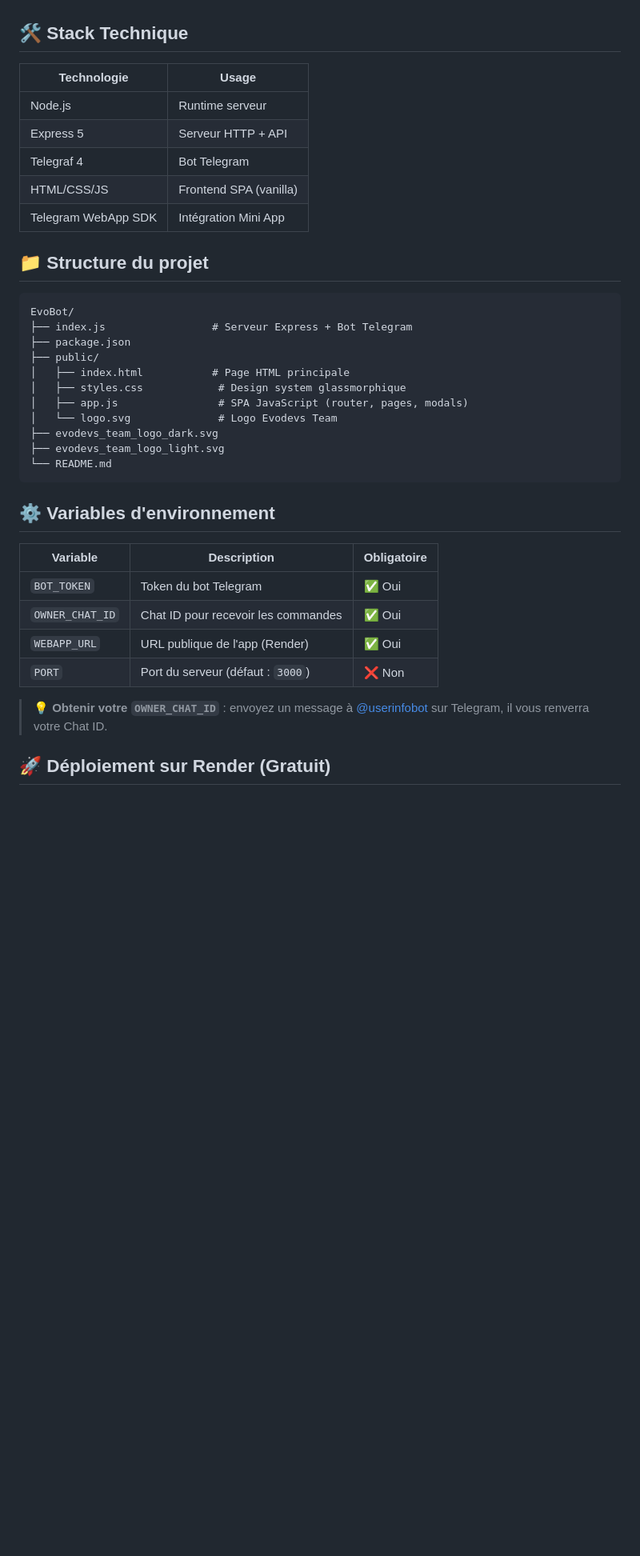
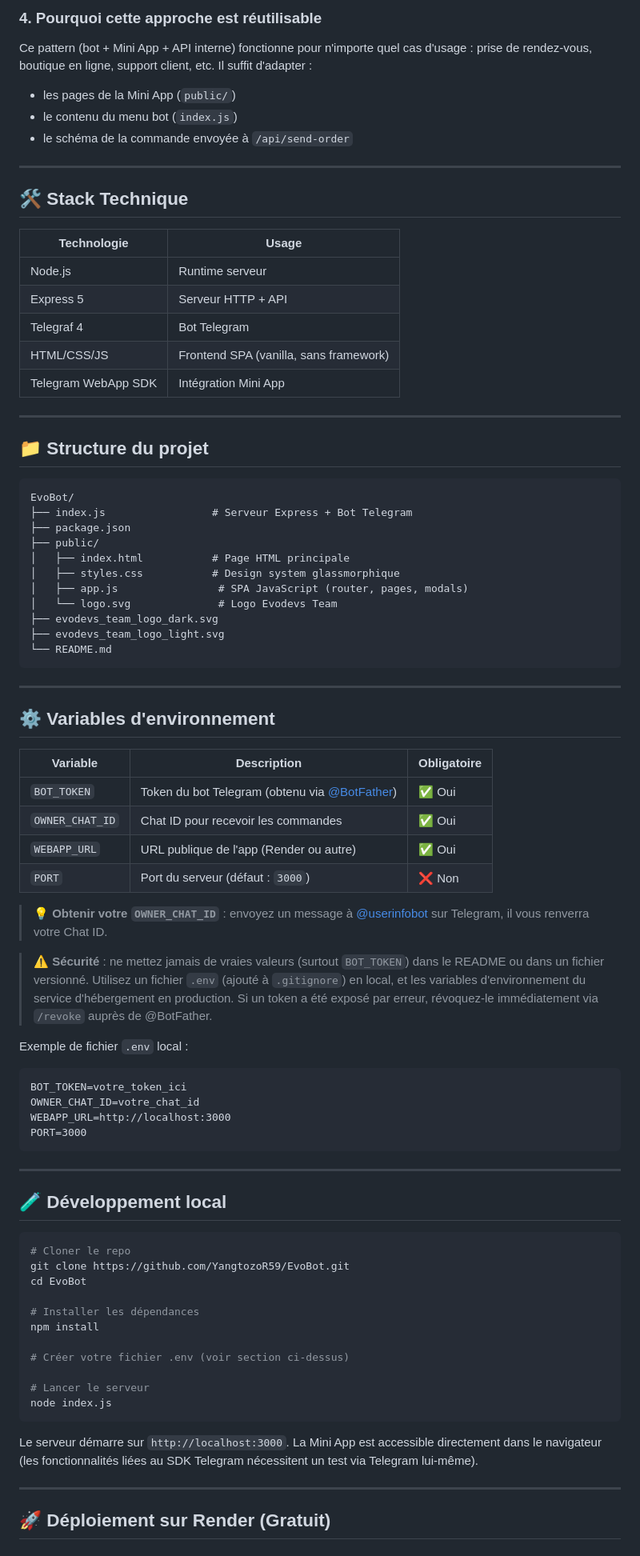
Before and after one commit to YangtozoR59/EvoBot, a Markdown page: README.md, the part around one of its changes. Shown at 80% size. Drawn GitHub-style; blank space fills up the shorter version.

````diff
--- a/README.md
+++ b/README.md
@@ -13,3 +78,11 @@ Bot Telegram + Mini App pour **Evodevs Team** : une SPA glassmorphique argentée
+### 4. Pourquoi cette approche est réutilisable
+
+Ce pattern (bot + Mini App + API interne) fonctionne pour n'importe quel cas d'usage : prise de rendez-vous, boutique en ligne, support client, etc. Il suffit d'adapter :
+- les pages de la Mini App (`public/`)
+- le contenu du menu bot (`index.js`)
+- le schéma de la commande envoyée à `/api/send-order`
+
+---
 
 ## 🛠 Stack Technique
 
@@ -18,8 +91,10 @@ Bot Telegram + Mini App pour **Evodevs Team** : une SPA glassmorphique argentée
 | Node.js | Runtime serveur |
 | Express 5 | Serveur HTTP + API |
 | Telegraf 4 | Bot Telegram |
-| HTML/CSS/JS | Frontend SPA (vanilla) |
+| HTML/CSS/JS | Frontend SPA (vanilla, sans framework) |
 | Telegram WebApp SDK | Intégration Mini App |
+
+---
 
 ## 📁 Structure du projet
 
@@ -29,7 +104,7 @@ EvoBot/
 ├── package.json
 ├── public/
 │   ├── index.html           # Page HTML principale
-│   ├── styles.css            # Design system glassmorphique
+│   ├── styles.css           # Design system glassmorphique
 │   ├── app.js                # SPA JavaScript (router, pages, modals)
 │   └── logo.svg              # Logo Evodevs Team
 ├── evodevs_team_logo_dark.svg
@@ -37,16 +112,50 @@ EvoBot/
 └── README.md
 ```
 
+---
+
 ## ⚙️ Variables d'environnement
 
 | Variable | Description | Obligatoire |
 |---|---|---|
-| `BOT_TOKEN` | Token du bot Telegram | ✅ Oui |
+| `BOT_TOKEN` | Token du bot Telegram (obtenu via [@BotFather](https://t.me/BotFather)) | ✅ Oui |
 | `OWNER_CHAT_ID` | Chat ID pour recevoir les commandes | ✅ Oui |
-| `WEBAPP_URL` | URL publique de l'app (Render) | ✅ Oui |
+| `WEBAPP_URL` | URL publique de l'app (Render ou autre) | ✅ Oui |
 | `PORT` | Port du serveur (défaut : `3000`) | ❌ Non |
 
 > **💡 Obtenir votre `OWNER_CHAT_ID`** : envoyez un message à [@userinfobot](https://t.me/userinfobot) sur Telegram, il vous renverra votre Chat ID.
+
+> ⚠️ **Sécurité** : ne mettez jamais de vraies valeurs (surtout `BOT_TOKEN`) dans le README ou dans un fichier versionné. Utilisez un fichier `.env` (ajouté à `.gitignore`) en local, et les variables d'environnement du service d'hébergement en production. Si un token a été exposé par erreur, révoquez-le immédiatement via `/revoke` auprès de @BotFather.
+
+Exemple de fichier `.env` local :
+```
+BOT_TOKEN=votre_token_ici
+OWNER_CHAT_ID=votre_chat_id
+WEBAPP_URL=http://localhost:3000
+PORT=3000
+```
+
+---
+
+## 🧪 Développement local
+
+```bash
+# Cloner le repo
+git clone https://github.com/YangtozoR59/EvoBot.git
+cd EvoBot
+
+# Installer les dépendances
+npm install
+
+# Créer votre fichier .env (voir section ci-dessus)
+
+# Lancer le serveur
+node index.js
+```
+
+Le serveur démarre sur `http://localhost:3000`. La Mini App est accessible directement dans le navigateur (les fonctionnalités liées au SDK Telegram nécessitent un test via Telegram lui-même).
+
+---
 
 ## 🚀 Déploiement sur Render (Gratuit)
 
````
Also changed, not shown: other parts of README.md (+95 -40 lines).
